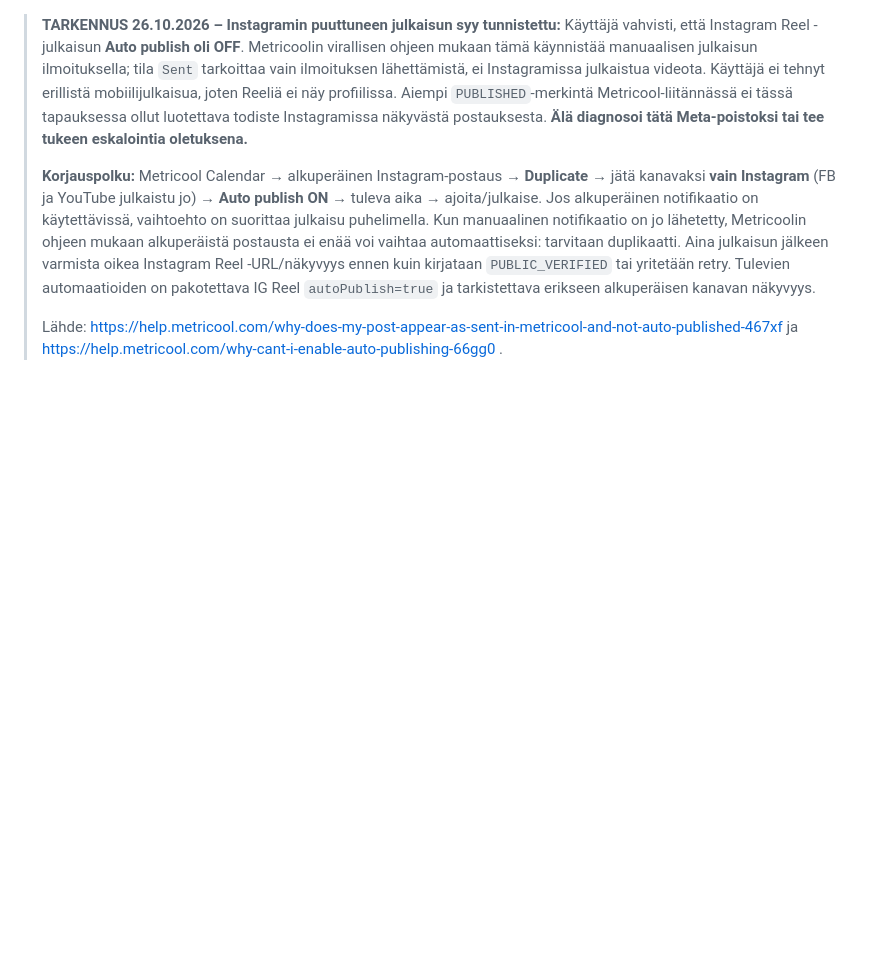
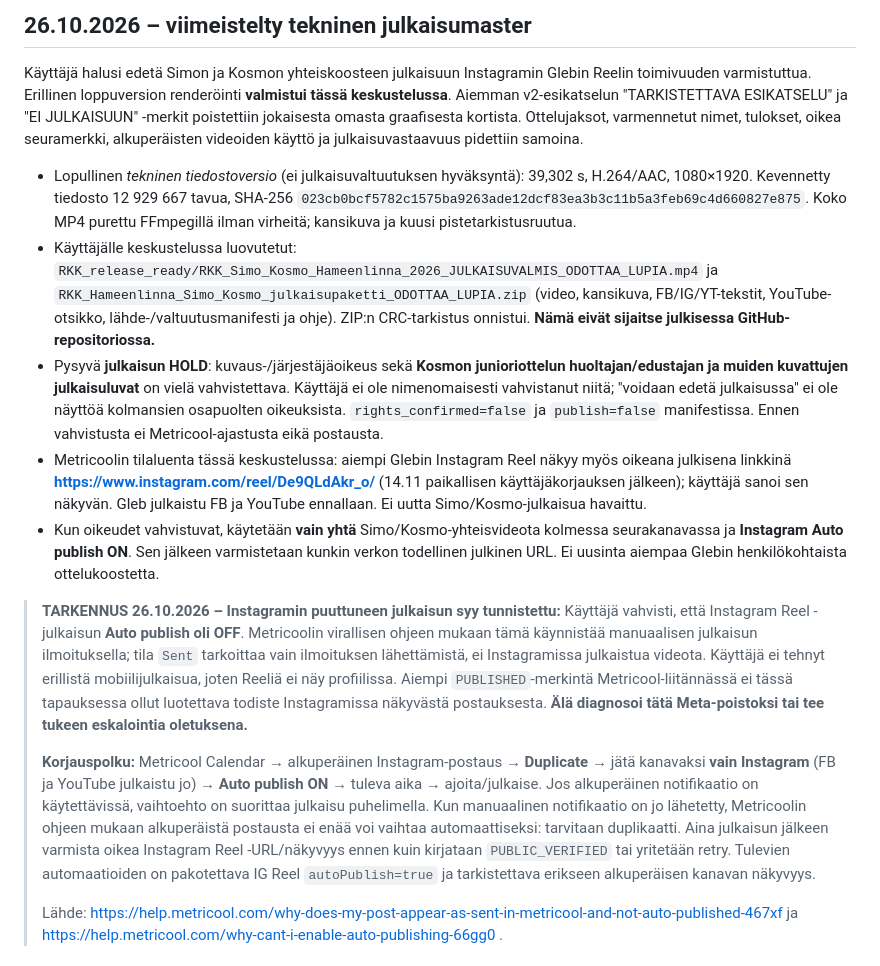
Before and after one commit to glesima/kehaketut-feed, a Markdown page: docs/DROPBOX_RKK_KAKSI_OTTELUA_ESIKATSELU_2026-10-26.md, the part around the change. Rendered like a GitHub page; blank space fills up the shorter version.

Commit message:
docs: finished private Simo/Kosmo publication master; retain youth rights HOLD [skip ci]

```diff
--- a/docs/DROPBOX_RKK_KAKSI_OTTELUA_ESIKATSELU_2026-10-26.md
+++ b/docs/DROPBOX_RKK_KAKSI_OTTELUA_ESIKATSELU_2026-10-26.md
@@ -1,3 +1,13 @@
+## 26.10.2026 – viimeistelty tekninen julkaisumaster
+
+Käyttäjä halusi edetä Simon ja Kosmon yhteiskoosteen julkaisuun Instagramin Glebin Reelin toimivuuden varmistuttua. Erillinen loppuversion renderöinti **valmistui tässä keskustelussa**. Aiemman v2-esikatselun "TARKISTETTAVA ESIKATSELU" ja "EI JULKAISUUN" -merkit poistettiin jokaisesta omasta graafisesta kortista. Ottelujaksot, varmennetut nimet, tulokset, oikea seuramerkki, alkuperäisten videoiden käyttö ja julkaisuvastaavuus pidettiin samoina.
+
+- Lopullinen *tekninen tiedostoversio* (ei julkaisuvaltuutuksen hyväksyntä): 39,302 s, H.264/AAC, 1080×1920. Kevennetty tiedosto 12 929 667 tavua, SHA-256 `023cb0bcf5782c1575ba9263ade12dcf83ea3b3c11b5a3feb69c4d660827e875`. Koko MP4 purettu FFmpegillä ilman virheitä; kansikuva ja kuusi pistetarkistusruutua.
+- Käyttäjälle keskustelussa luovutetut: `RKK_release_ready/RKK_Simo_Kosmo_Hameenlinna_2026_JULKAISUVALMIS_ODOTTAA_LUPIA.mp4` ja `RKK_Hameenlinna_Simo_Kosmo_julkaisupaketti_ODOTTAA_LUPIA.zip` (video, kansikuva, FB/IG/YT-tekstit, YouTube-otsikko, lähde-/valtuutusmanifesti ja ohje). ZIP:n CRC-tarkistus onnistui. **Nämä eivät sijaitse julkisessa GitHub-repositoriossa.**
+- Pysyvä **julkaisun HOLD**: kuvaus-/järjestäjäoikeus sekä **Kosmon junioriottelun huoltajan/edustajan ja muiden kuvattujen julkaisuluvat** on vielä vahvistettava. Käyttäjä ei ole nimenomaisesti vahvistanut niitä; "voidaan edetä julkaisussa" ei ole näyttöä kolmansien osapuolten oikeuksista. `rights_confirmed=false` ja `publish=false` manifestissa. Ennen vahvistusta ei Metricool-ajastusta eikä postausta.
+- Metricoolin tilaluenta tässä keskustelussa: aiempi Glebin Instagram Reel näkyy myös oikeana julkisena linkkinä **https://www.instagram.com/reel/De9QLdAkr_o/** (14.11 paikallisen käyttäjäkorjauksen jälkeen); käyttäjä sanoi sen näkyvän. Gleb julkaistu FB ja YouTube ennallaan. Ei uutta Simo/Kosmo-julkaisua havaittu.
+- Kun oikeudet vahvistuvat, käytetään **vain yhtä** Simo/Kosmo-yhteisvideota kolmessa seurakanavassa ja **Instagram Auto publish ON**. Sen jälkeen varmistetaan kunkin verkon todellinen julkinen URL. Ei uusinta aiempaa Glebin henkilökohtaista ottelukoostetta.
+
 > **TARKENNUS 26.10.2026 – Instagramin puuttuneen julkaisun syy tunnistettu:** Käyttäjä vahvisti, että Instagram Reel -julkaisun **Auto publish oli OFF**. Metricoolin virallisen ohjeen mukaan tämä käynnistää manuaalisen julkaisun ilmoituksella; tila `Sent` tarkoittaa vain ilmoituksen lähettämistä, ei Instagramissa julkaistua videota. Käyttäjä ei tehnyt erillistä mobiilijulkaisua, joten Reeliä ei näy profiilissa. Aiempi `PUBLISHED`-merkintä Metricool-liitännässä ei tässä tapauksessa ollut luotettava todiste Instagramissa näkyvästä postauksesta. **Älä diagnosoi tätä Meta-poistoksi tai tee tukeen eskalointia oletuksena.**
 >
 > **Korjauspolku:** Metricool Calendar → alkuperäinen Instagram-postaus → **Duplicate** → jätä kanavaksi **vain Instagram** (FB ja YouTube julkaistu jo) → **Auto publish ON** → tuleva aika → ajoita/julkaise. Jos alkuperäinen notifikaatio on käytettävissä, vaihtoehto on suorittaa julkaisu puhelimella. Kun manuaalinen notifikaatio on jo lähetetty, Metricoolin ohjeen mukaan alkuperäistä postausta ei enää voi vaihtaa automaattiseksi: tarvitaan duplikaatti. Aina julkaisun jälkeen varmista oikea Instagram Reel -URL/näkyvyys ennen kuin kirjataan `PUBLIC_VERIFIED` tai yritetään retry. Tulevien automaatioiden on pakotettava IG Reel `autoPublish=true` ja tarkistettava erikseen alkuperäisen kanavan näkyvyys.
```
